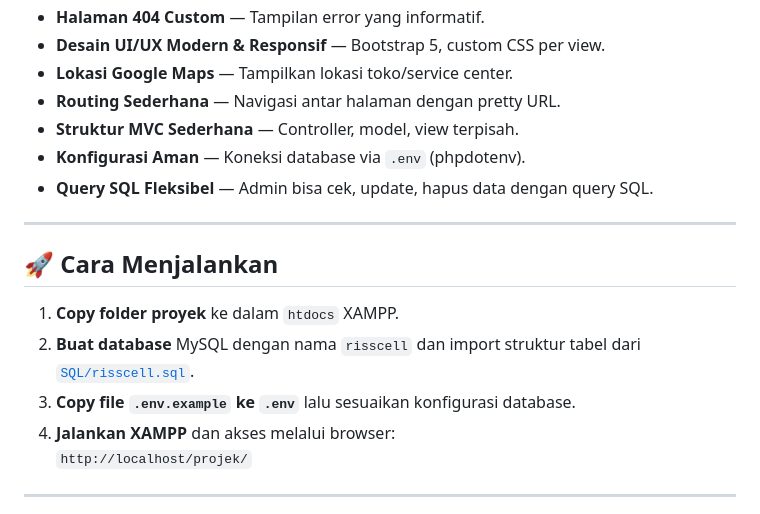
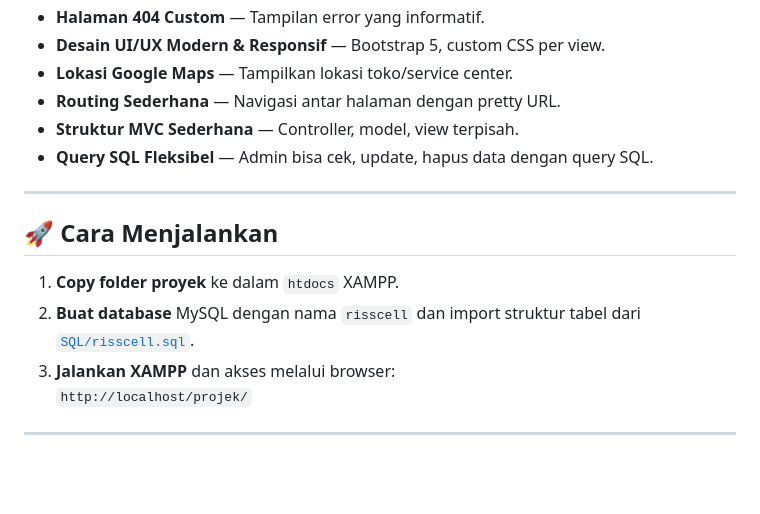
Before and after one commit to DimasVSuper/Web-Programming-1-Team-Project, a Markdown page: readme.md, the part around one of its changes. Rendered like a GitHub page; blank space fills up the shorter version.

```diff
--- a/readme.md
+++ b/readme.md
@@ -33,7 +32,6 @@ Struktur MVC sederhana, responsif, dan mudah dikembangkan.
 - **Lokasi Google Maps** — Tampilkan lokasi toko/service center.
 - **Routing Sederhana** — Navigasi antar halaman dengan pretty URL.
 - **Struktur MVC Sederhana** — Controller, model, view terpisah.
-- **Konfigurasi Aman** — Koneksi database via `.env` (phpdotenv).
 - **Query SQL Fleksibel** — Admin bisa cek, update, hapus data dengan query SQL.
 
 ---
@@ -42,8 +40,7 @@ Struktur MVC sederhana, responsif, dan mudah dikembangkan.
 
 1. **Copy folder proyek** ke dalam `htdocs` XAMPP.
 2. **Buat database** MySQL dengan nama `risscell` dan import struktur tabel dari [`SQL/risscell.sql`](SQL/risscell.sql).
-3. **Copy file `.env.example` ke `.env`** lalu sesuaikan konfigurasi database.
-4. **Jalankan XAMPP** dan akses melalui browser:
+3. **Jalankan XAMPP** dan akses melalui browser:
    `http://localhost/projek/`
 
 ---
```
Also changed, not shown: other parts of readme.md (+5 -12 lines).
